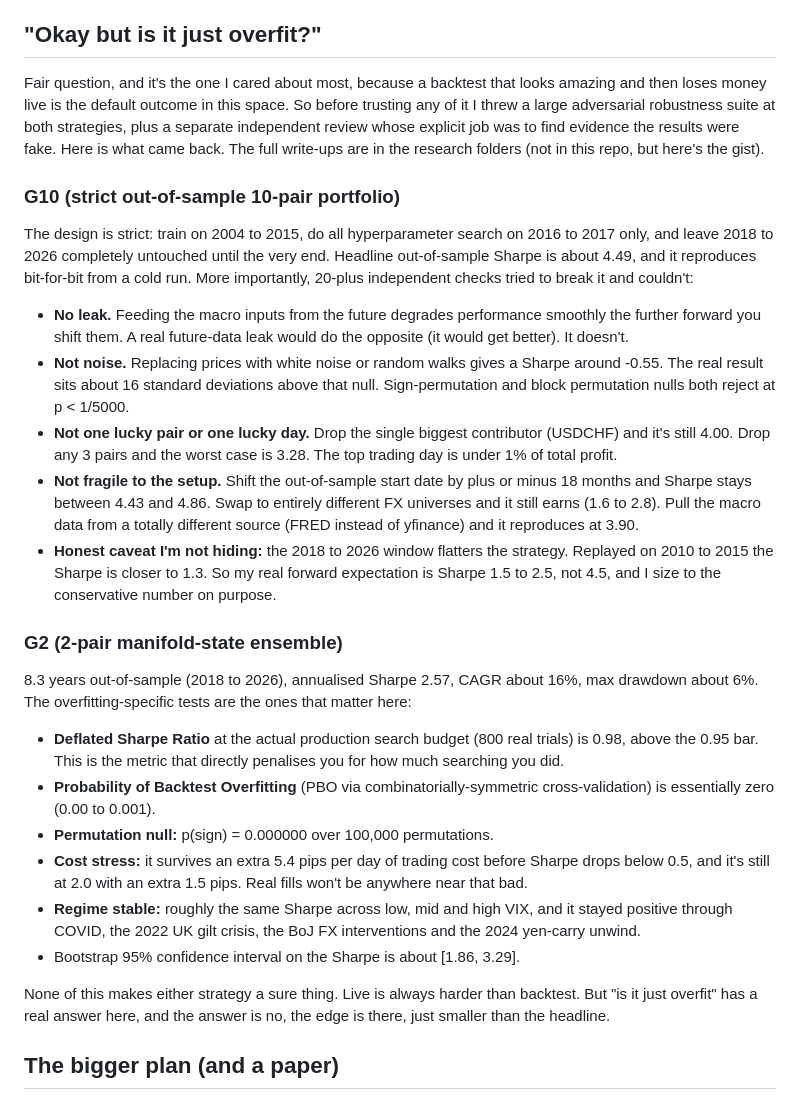
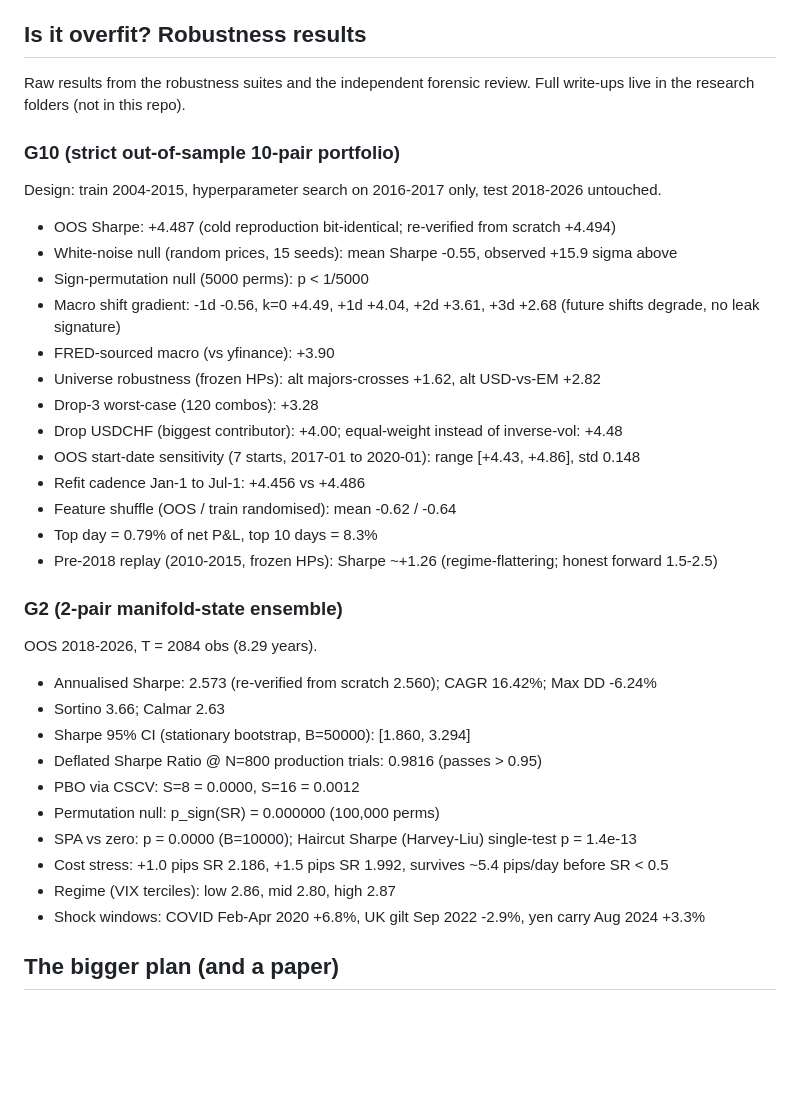
Before and after one commit to FrogAstronaut232/ftmo-dashboard, a Markdown page: README.md, the part around the change. GitHub-like rendering; blank space fills up the shorter version.

Commit message:
README: trim robustness section to raw results per strategy
Co-Authored-By: Claude Opus 4.8 (1M context) <noreply@anthropic.com>

```diff
--- a/README.md
+++ b/README.md
@@ -48,58 +48,43 @@ The dashboard has a toggle between two $50,000 accounts:
    evaluation, and it mirrors a paid FTMO challenge as closely as I can get (same rules, spreads,
    fills and swap rates). It fires once per weekday at 08:05 AEST.
 
-## "Okay but is it just overfit?"
+## Is it overfit? Robustness results
 
-Fair question, and it's the one I cared about most, because a backtest that looks amazing and
-then loses money live is the default outcome in this space. So before trusting any of it I threw
-a large adversarial robustness suite at both strategies, plus a separate independent review whose
-explicit job was to find evidence the results were fake. Here is what came back. The full
-write-ups are in the research folders (not in this repo, but here's the gist).
+Raw results from the robustness suites and the independent forensic review. Full write-ups live
+in the research folders (not in this repo).
 
 ### G10 (strict out-of-sample 10-pair portfolio)
 
-The design is strict: train on 2004 to 2015, do all hyperparameter search on 2016 to 2017 only,
-and leave 2018 to 2026 completely untouched until the very end. Headline out-of-sample Sharpe is
-about 4.49, and it reproduces bit-for-bit from a cold run. More importantly, 20-plus independent
-checks tried to break it and couldn't:
+Design: train 2004-2015, hyperparameter search on 2016-2017 only, test 2018-2026 untouched.
 
-- **No leak.** Feeding the macro inputs from the future degrades performance smoothly the further
-  forward you shift them. A real future-data leak would do the opposite (it would get better). It
-  doesn't.
-- **Not noise.** Replacing prices with white noise or random walks gives a Sharpe around -0.55.
-  The real result sits about 16 standard deviations above that null. Sign-permutation and block
-  permutation nulls both reject at p < 1/5000.
-- **Not one lucky pair or one lucky day.** Drop the single biggest contributor (USDCHF) and it's
-  still 4.00. Drop any 3 pairs and the worst case is 3.28. The top trading day is under 1% of
-  total profit.
-- **Not fragile to the setup.** Shift the out-of-sample start date by plus or minus 18 months and
-  Sharpe stays between 4.43 and 4.86. Swap to entirely different FX universes and it still earns
-  (1.6 to 2.8). Pull the macro data from a totally different source (FRED instead of yfinance) and
-  it reproduces at 3.90.
-- **Honest caveat I'm not hiding:** the 2018 to 2026 window flatters the strategy. Replayed on
-  2010 to 2015 the Sharpe is closer to 1.3. So my real forward expectation is Sharpe 1.5 to 2.5,
-  not 4.5, and I size to the conservative number on purpose.
+- OOS Sharpe: +4.487 (cold reproduction bit-identical; re-verified from scratch +4.494)
+- White-noise null (random prices, 15 seeds): mean Sharpe -0.55, observed +15.9 sigma above
+- Sign-permutation null (5000 perms): p < 1/5000
+- Macro shift gradient: -1d -0.56, k=0 +4.49, +1d +4.04, +2d +3.61, +3d +2.68 (future shifts degrade, no leak signature)
+- FRED-sourced macro (vs yfinance): +3.90
+- Universe robustness (frozen HPs): alt majors-crosses +1.62, alt USD-vs-EM +2.82
+- Drop-3 worst-case (120 combos): +3.28
+- Drop USDCHF (biggest contributor): +4.00; equal-weight instead of inverse-vol: +4.48
+- OOS start-date sensitivity (7 starts, 2017-01 to 2020-01): range [+4.43, +4.86], std 0.148
+- Refit cadence Jan-1 to Jul-1: +4.456 vs +4.486
+- Feature shuffle (OOS / train randomised): mean -0.62 / -0.64
+- Top day = 0.79% of net P&L, top 10 days = 8.3%
+- Pre-2018 replay (2010-2015, frozen HPs): Sharpe ~+1.26 (regime-flattering; honest forward 1.5-2.5)
 
 ### G2 (2-pair manifold-state ensemble)
 
-8.3 years out-of-sample (2018 to 2026), annualised Sharpe 2.57, CAGR about 16%, max drawdown
-about 6%. The overfitting-specific tests are the ones that matter here:
+OOS 2018-2026, T = 2084 obs (8.29 years).
 
-- **Deflated Sharpe Ratio** at the actual production search budget (800 real trials) is 0.98,
-  above the 0.95 bar. This is the metric that directly penalises you for how much searching you
-  did.
-- **Probability of Backtest Overfitting** (PBO via combinatorially-symmetric cross-validation) is
-  essentially zero (0.00 to 0.001).
-- **Permutation null:** p(sign) = 0.000000 over 100,000 permutations.
-- **Cost stress:** it survives an extra 5.4 pips per day of trading cost before Sharpe drops below
-  0.5, and it's still at 2.0 with an extra 1.5 pips. Real fills won't be anywhere near that bad.
-- **Regime stable:** roughly the same Sharpe across low, mid and high VIX, and it stayed positive
-  through COVID, the 2022 UK gilt crisis, the BoJ FX interventions and the 2024 yen-carry unwind.
-- Bootstrap 95% confidence interval on the Sharpe is about [1.86, 3.29].
-
-None of this makes either strategy a sure thing. Live is always harder than backtest. But "is it
-just overfit" has a real answer here, and the answer is no, the edge is there, just smaller than
-the headline.
+- Annualised Sharpe: 2.573 (re-verified from scratch 2.560); CAGR 16.42%; Max DD -6.24%
+- Sortino 3.66; Calmar 2.63
+- Sharpe 95% CI (stationary bootstrap, B=50000): [1.860, 3.294]
+- Deflated Sharpe Ratio @ N=800 production trials: 0.9816 (passes > 0.95)
+- PBO via CSCV: S=8 = 0.0000, S=16 = 0.0012
+- Permutation null: p_sign(SR) = 0.000000 (100,000 perms)
+- SPA vs zero: p = 0.0000 (B=10000); Haircut Sharpe (Harvey-Liu) single-test p = 1.4e-13
+- Cost stress: +1.0 pips SR 2.186, +1.5 pips SR 1.992, survives ~5.4 pips/day before SR < 0.5
+- Regime (VIX terciles): low 2.86, mid 2.80, high 2.87
+- Shock windows: COVID Feb-Apr 2020 +6.8%, UK gilt Sep 2022 -2.9%, yen carry Aug 2024 +3.3%
 
 ## The bigger plan (and a paper)
 
```
